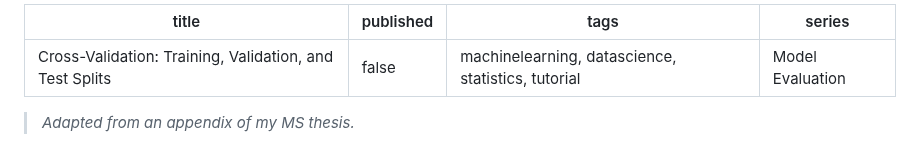
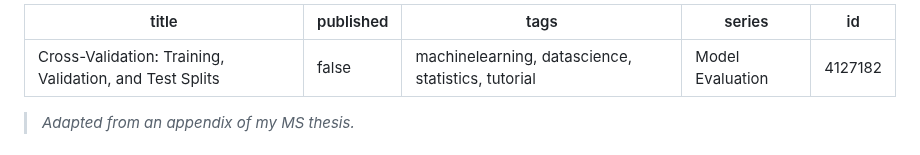
Before and after one commit to davisethan/thesis-to-devto, a Markdown page: posts/cv-training.md, the part around the change. Drawn GitHub-style.

```diff
--- a/posts/cv-training.md
+++ b/posts/cv-training.md
@@ -1,8 +1,9 @@
 ---
-title: "Cross-Validation: Training, Validation, and Test Splits"
+title: 'Cross-Validation: Training, Validation, and Test Splits'
 published: false
-tags: machinelearning, datascience, statistics, tutorial
-series: "Model Evaluation"
+tags: 'machinelearning, datascience, statistics, tutorial'
+series: Model Evaluation
+id: 4127182
 ---
 
 > *Adapted from an appendix of my MS thesis.*
```
Also changed, not shown: posts/cv-statistical.md (+4 -3 lines).
